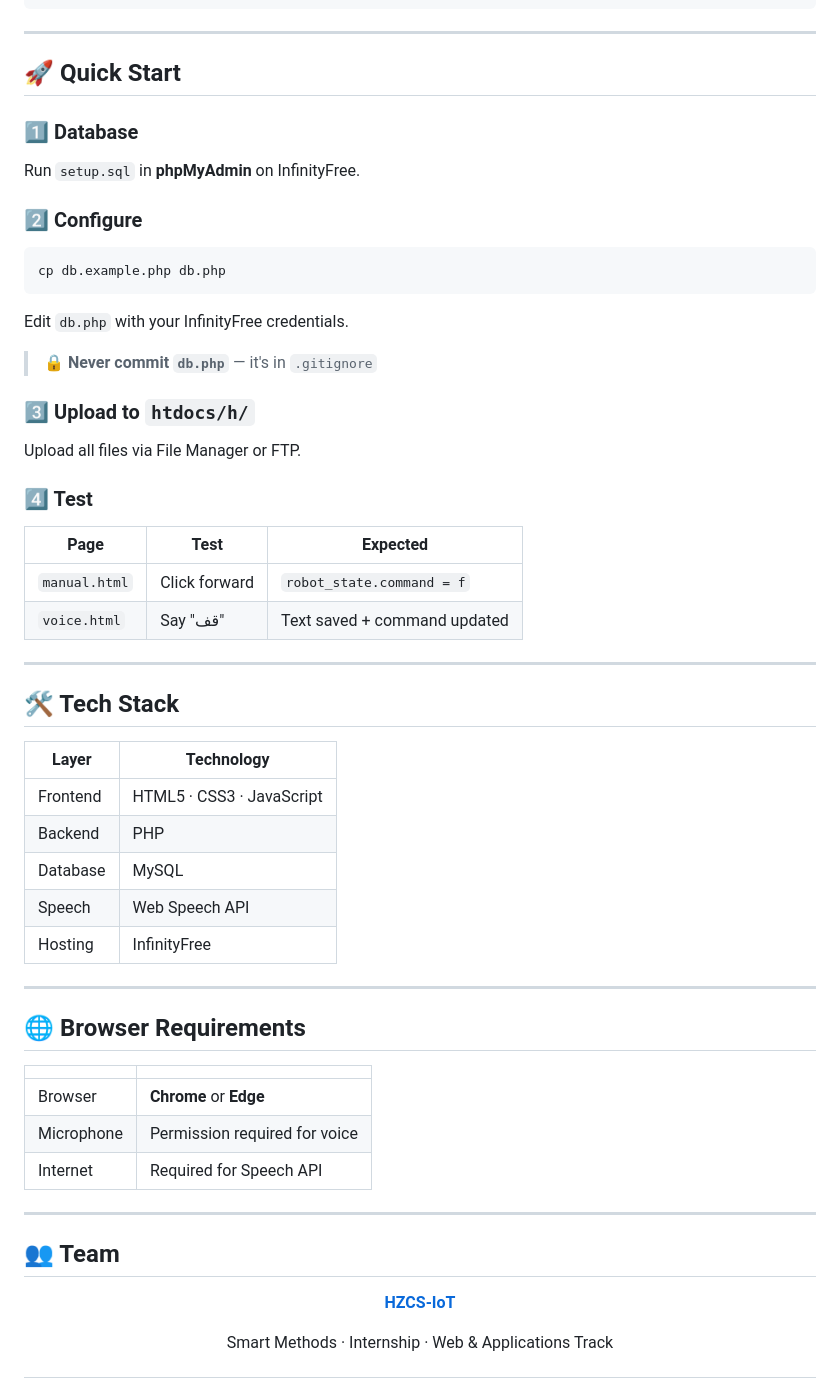
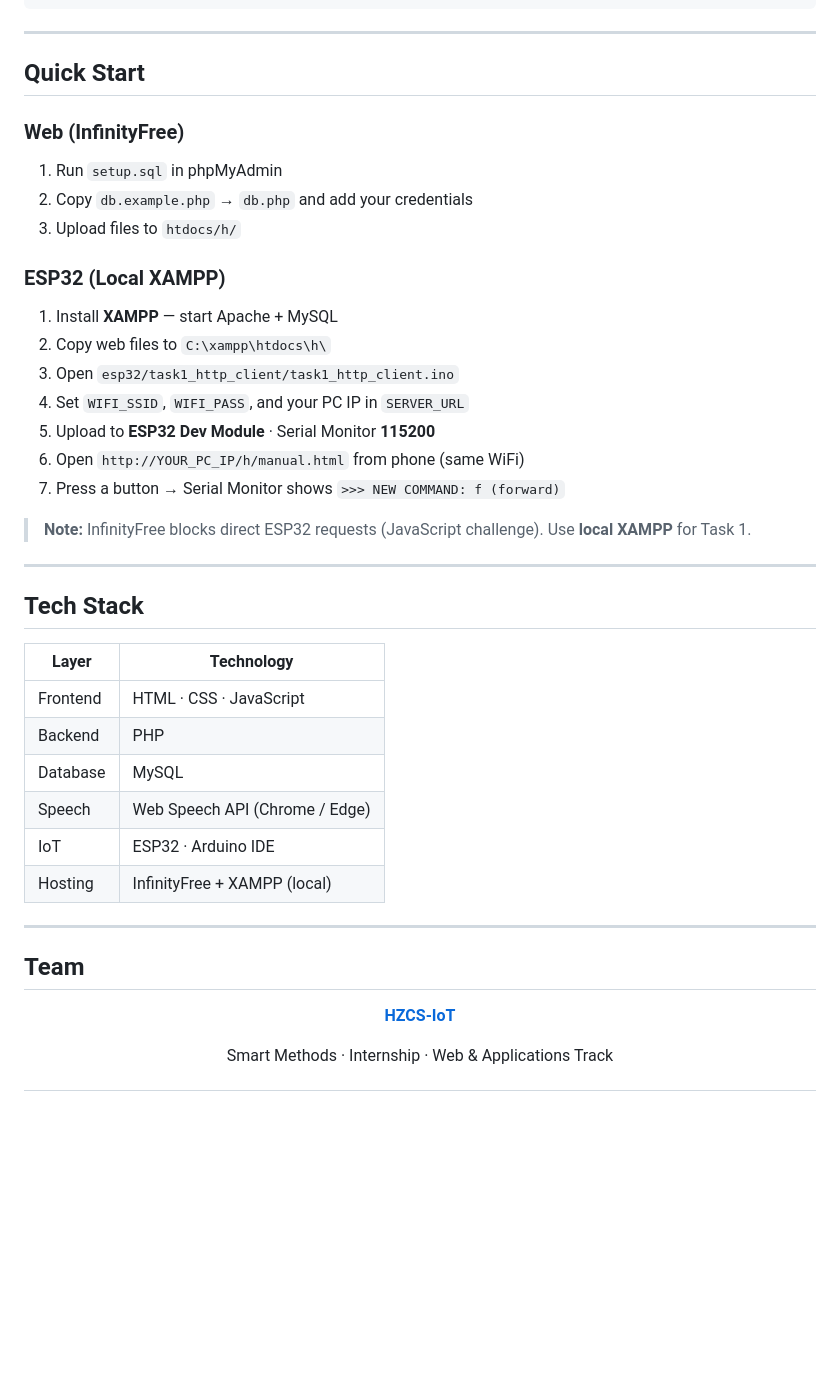
Before and after one commit to HZCS-IoT/Web-ControlPanel-for-RoboDog, a Markdown page: README.md, the part around one of its changes. Rendered like a GitHub page; blank space fills up the shorter version.

````diff
--- a/README.md
+++ b/README.md
@@ -99,58 +137,42 @@ Web-ControlPanel-for-RoboDog/
 
 ---
 
-## 🚀 Quick Start
+## Quick Start
 
-### 1️⃣ Database
+### Web (InfinityFree)
 
-Run `setup.sql` in **phpMyAdmin** on InfinityFree.
+1. Run `setup.sql` in phpMyAdmin
+2. Copy `db.example.php` → `db.php` and add your credentials
+3. Upload files to `htdocs/h/`
 
-### 2️⃣ Configure
+### ESP32 (Local XAMPP)
 
-```bash
-cp db.example.php db.php
-```
+1. Install **XAMPP** — start Apache + MySQL
+2. Copy web files to `C:\xampp\htdocs\h\`
+3. Open `esp32/task1_http_client/task1_http_client.ino`
+4. Set `WIFI_SSID`, `WIFI_PASS`, and your PC IP in `SERVER_URL`
+5. Upload to **ESP32 Dev Module** · Serial Monitor **115200**
+6. Open `http://YOUR_PC_IP/h/manual.html` from phone (same WiFi)
+7. Press a button → Serial Monitor shows `>>> NEW COMMAND: f (forward)`
 
-Edit `db.php` with your InfinityFree credentials.
-
-> 🔒 **Never commit `db.php`** — it's in `.gitignore`
-
-### 3️⃣ Upload to `htdocs/h/`
-
-Upload all files via File Manager or FTP.
-
-### 4️⃣ Test
-
-| Page | Test | Expected |
-|------|------|----------|
-| `manual.html` | Click forward | `robot_state.command = f` |
-| `voice.html` | Say "قف" | Text saved + command updated |
+> **Note:** InfinityFree blocks direct ESP32 requests (JavaScript challenge). Use **local XAMPP** for Task 1.
 
 ---
 
-## 🛠️ Tech Stack
+## Tech Stack
 
 | Layer | Technology |
 |-------|------------|
-| Frontend | HTML5 · CSS3 · JavaScript |
+| Frontend | HTML · CSS · JavaScript |
 | Backend | PHP |
 | Database | MySQL |
-| Speech | Web Speech API |
-| Hosting | InfinityFree |
+| Speech | Web Speech API (Chrome / Edge) |
+| IoT | ESP32 · Arduino IDE |
+| Hosting | InfinityFree + XAMPP (local) |
 
 ---
 
-## 🌐 Browser Requirements
-
-| | |
-|---|---|
-| Browser | **Chrome** or **Edge** |
-| Microphone | Permission required for voice |
-| Internet | Required for Speech API |
-
----
-
-## 👥 Team
+## Team
 
 <div align="center">
 
````
Also changed, not shown: other parts of README.md (+102 -72 lines), esp32/README.md (+24 -11 lines), docs/images/esp32-board.png (added).
